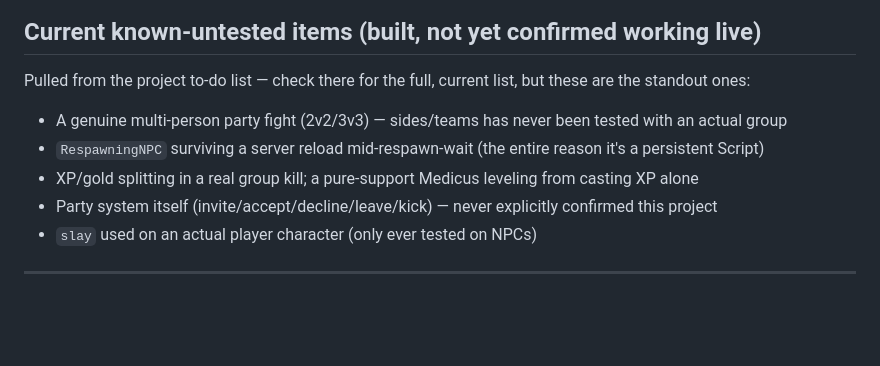
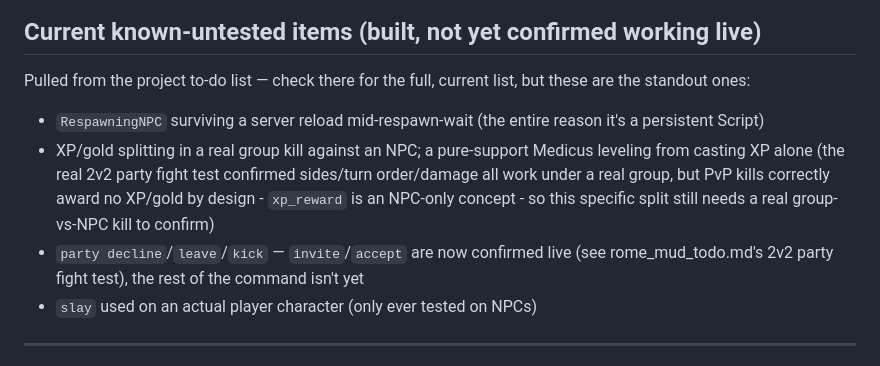
Before and after one commit to Hunter-Meares/rome, a Markdown page: rome/CLAUDE.md, the part around the change. GitHub-like rendering; blank space fills up the shorter version.

```diff
--- a/rome/CLAUDE.md
+++ b/rome/CLAUDE.md
@@ -128,10 +128,9 @@ Requires `ACHIEVEMENT_CONTRIB_MODULES = ["world.achievements"]` in `server/conf/
 ## Current known-untested items (built, not yet confirmed working live)
 
 Pulled from the project to-do list — check there for the full, current list, but these are the standout ones:
-- A genuine multi-person party fight (2v2/3v3) — sides/teams has never been tested with an actual group
 - `RespawningNPC` surviving a server reload mid-respawn-wait (the entire reason it's a persistent Script)
-- XP/gold splitting in a real group kill; a pure-support Medicus leveling from casting XP alone
-- Party system itself (invite/accept/decline/leave/kick) — never explicitly confirmed this project
+- XP/gold splitting in a real group kill against an NPC; a pure-support Medicus leveling from casting XP alone (the real 2v2 party fight test confirmed sides/turn order/damage all work under a real group, but PvP kills correctly award no XP/gold by design - `xp_reward` is an NPC-only concept - so this specific split still needs a real group-vs-NPC kill to confirm)
+- `party decline`/`leave`/`kick` — `invite`/`accept` are now confirmed live (see rome_mud_todo.md's 2v2 party fight test), the rest of the command isn't yet
 - `slay` used on an actual player character (only ever tested on NPCs)
 
 ---
```
Also changed, not shown: rome/rome_mud_todo.md (+9 -0 lines).
